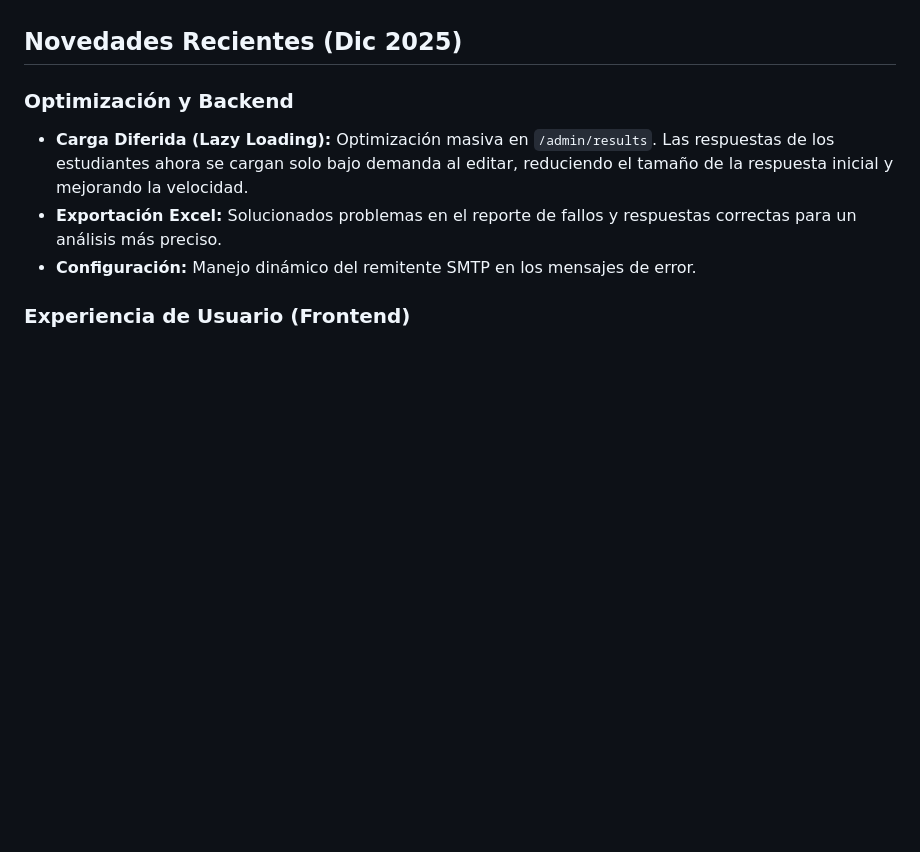
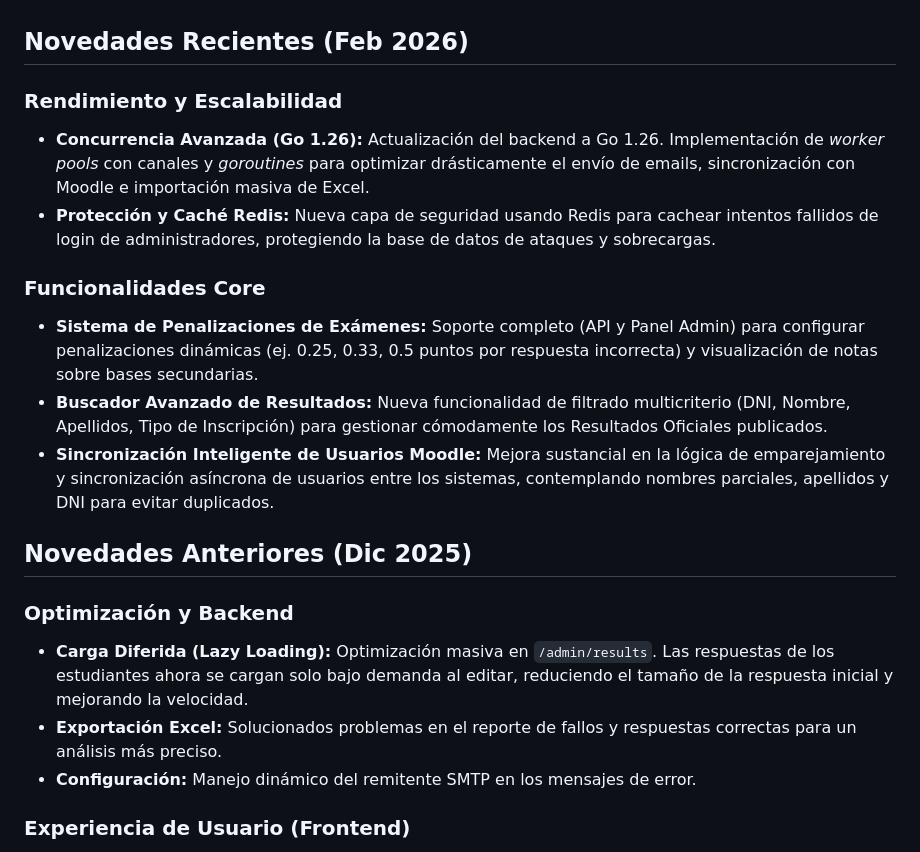
Before and after one commit to Danimarqz/inscripcion-moodle, a Markdown page: README.md, the part around the change. GitHub-like rendering; blank space fills up the shorter version.

```diff
--- a/README.md
+++ b/README.md
@@ -21,7 +21,18 @@ Este proyecto es una aplicación web completa que consta de dos partes principal
 *   **Resultados y Percentiles:** Cálculo en tiempo real de puntuaciones y percentiles.
 *   **Caché de Alto Rendimiento:** Uso de Redis para cachear preguntas y resultados públicos, reduciendo la carga en base de datos.
 
-## Novedades Recientes (Dic 2025)
+## Novedades Recientes (Feb 2026)
+
+### Rendimiento y Escalabilidad
+*   **Concurrencia Avanzada (Go 1.26):** Actualización del backend a Go 1.26. Implementación de *worker pools* con canales y *goroutines* para optimizar drásticamente el envío de emails, sincronización con Moodle e importación masiva de Excel.
+*   **Protección y Caché Redis:** Nueva capa de seguridad usando Redis para cachear intentos fallidos de login de administradores, protegiendo la base de datos de ataques y sobrecargas.
+
+### Funcionalidades Core
+*   **Sistema de Penalizaciones de Exámenes:** Soporte completo (API y Panel Admin) para configurar penalizaciones dinámicas (ej. 0.25, 0.33, 0.5 puntos por respuesta incorrecta) y visualización de notas sobre bases secundarias.
+*   **Buscador Avanzado de Resultados:** Nueva funcionalidad de filtrado multicriterio (DNI, Nombre, Apellidos, Tipo de Inscripción) para gestionar cómodamente los Resultados Oficiales publicados.
+*   **Sincronización Inteligente de Usuarios Moodle:** Mejora sustancial en la lógica de emparejamiento y sincronización asíncrona de usuarios entre los sistemas, contemplando nombres parciales, apellidos y DNI para evitar duplicados.
+
+## Novedades Anteriores (Dic 2025)
 
 ### Optimización y Backend
 *   **Carga Diferida (Lazy Loading):** Optimización masiva en `/admin/results`. Las respuestas de los estudiantes ahora se cargan solo bajo demanda al editar, reduciendo el tamaño de la respuesta inicial y mejorando la velocidad.
```
Also changed, not shown: frontend-exam/README.md (deleted, +0 -43 lines).
